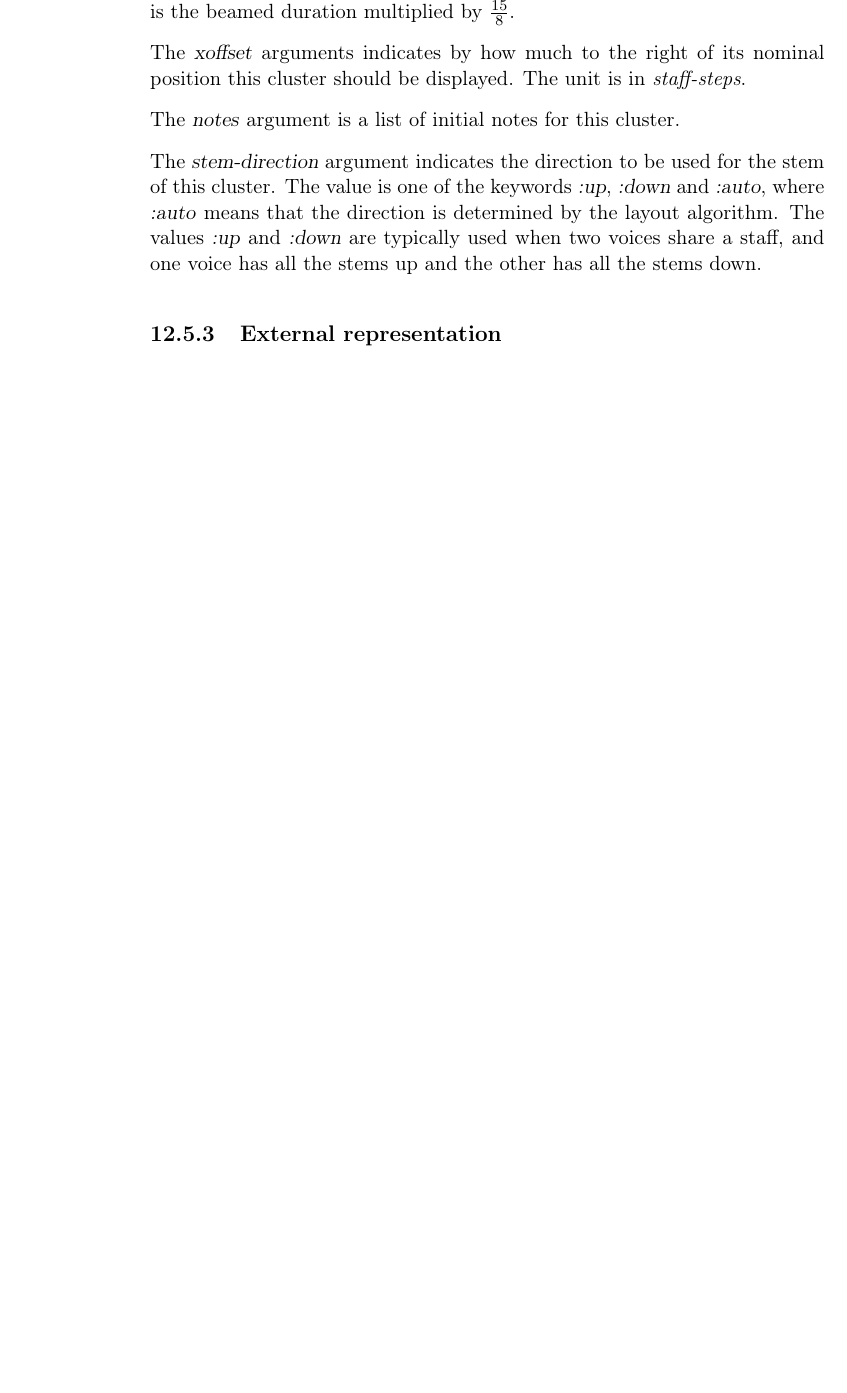
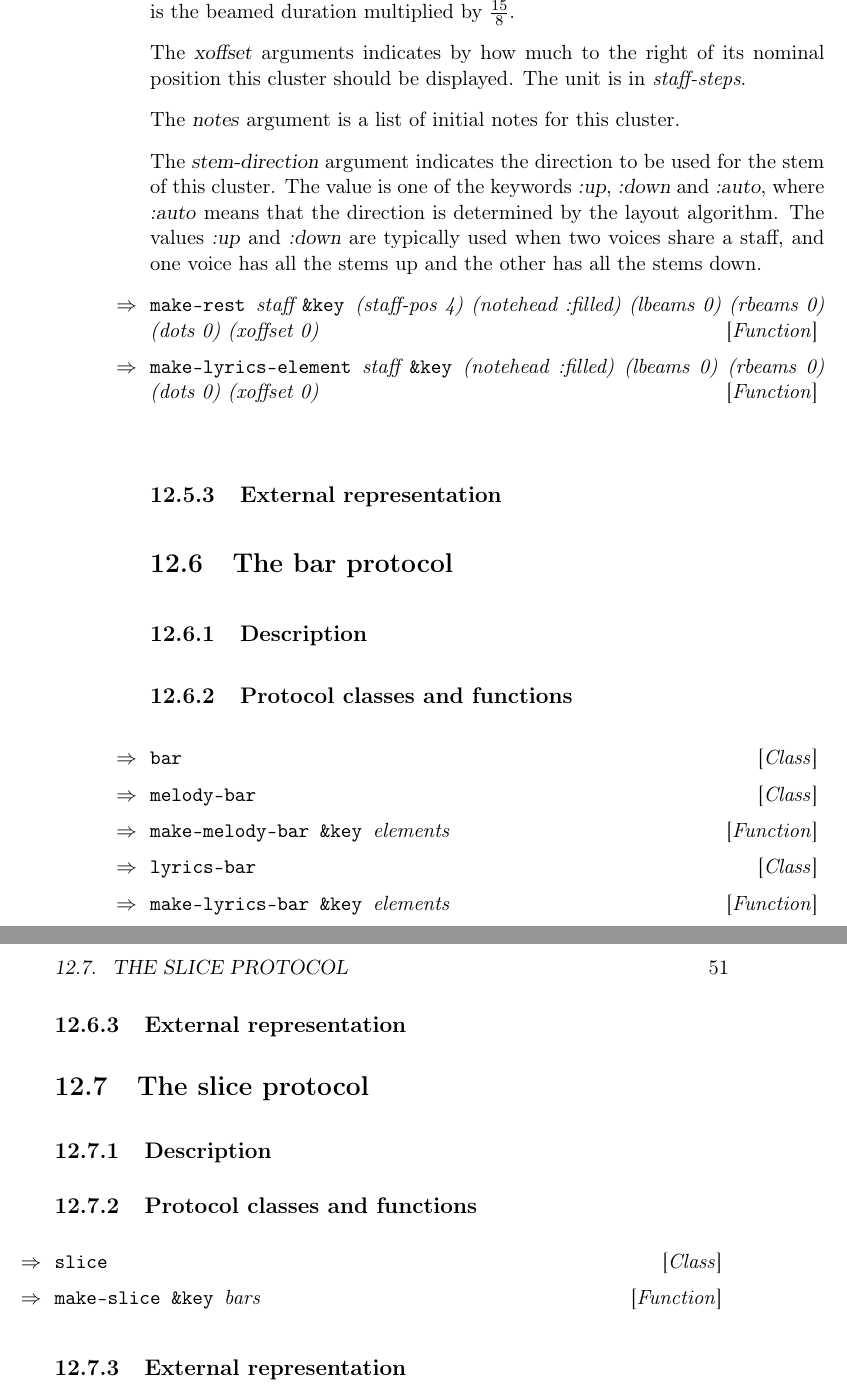
Before and after one commit to robert-strandh/Gsharp, a LaTeX book (Doc/gsharp.tex, which reads Doc/buffer.tex): part of page 58 of 112 before the commit and two parts of pages 58 and 59 of 114 after it, the two joined at a grey line, cut so that both start at the same text, the shorter picture padded with empty space. Compiled offline with pdfLaTeX.

Commit message:
More constructors added.

```diff
--- a/Doc/buffer.tex
+++ b/Doc/buffer.tex
@@ -249,5 +249,53 @@ algorithm.  The values \lispobj{:up} and \lispobj{:down} are typically
 used when two voices share a staff, and one voice has all the stems up
 and the other has all the stems down.
 
+\Defun {make-rest} {staff \key (staff-pos 4) (notehead :filled) (lbeams 0) (rbeams 0)
+		    (dots 0) (xoffset 0)}
+
+\Defun {make-lyrics-element} {staff \key (notehead :filled) (lbeams 0) (rbeams 0)
+		    (dots 0) (xoffset 0)}
+
 %-------------------------------------------------------------------
 \subsection{External representation}
+
+
+%===================================================================
+\section{The bar protocol}
+
+%-------------------------------------------------------------------
+\subsection{Description}
+
+
+%-------------------------------------------------------------------
+\subsection{Protocol classes and functions}
+
+\Defclass{bar}
+
+\Defclass{melody-bar}
+
+\Defun {make-melody-bar} {\key elements}
+
+\Defclass{lyrics-bar}
+
+\Defun {make-lyrics-bar} {\key elements}
+
+%-------------------------------------------------------------------
+\subsection{External representation}
+
+
+%===================================================================
+\section{The slice protocol}
+
+%-------------------------------------------------------------------
+\subsection{Description}
+
+
+%-------------------------------------------------------------------
+\subsection{Protocol classes and functions}
+
+\Defclass{slice}
+
+\Defun {make-slice} {\key bars}
+
+%-------------------------------------------------------------------
+\subsection{External representation}
```
Also changed, not shown: 2 other files.
